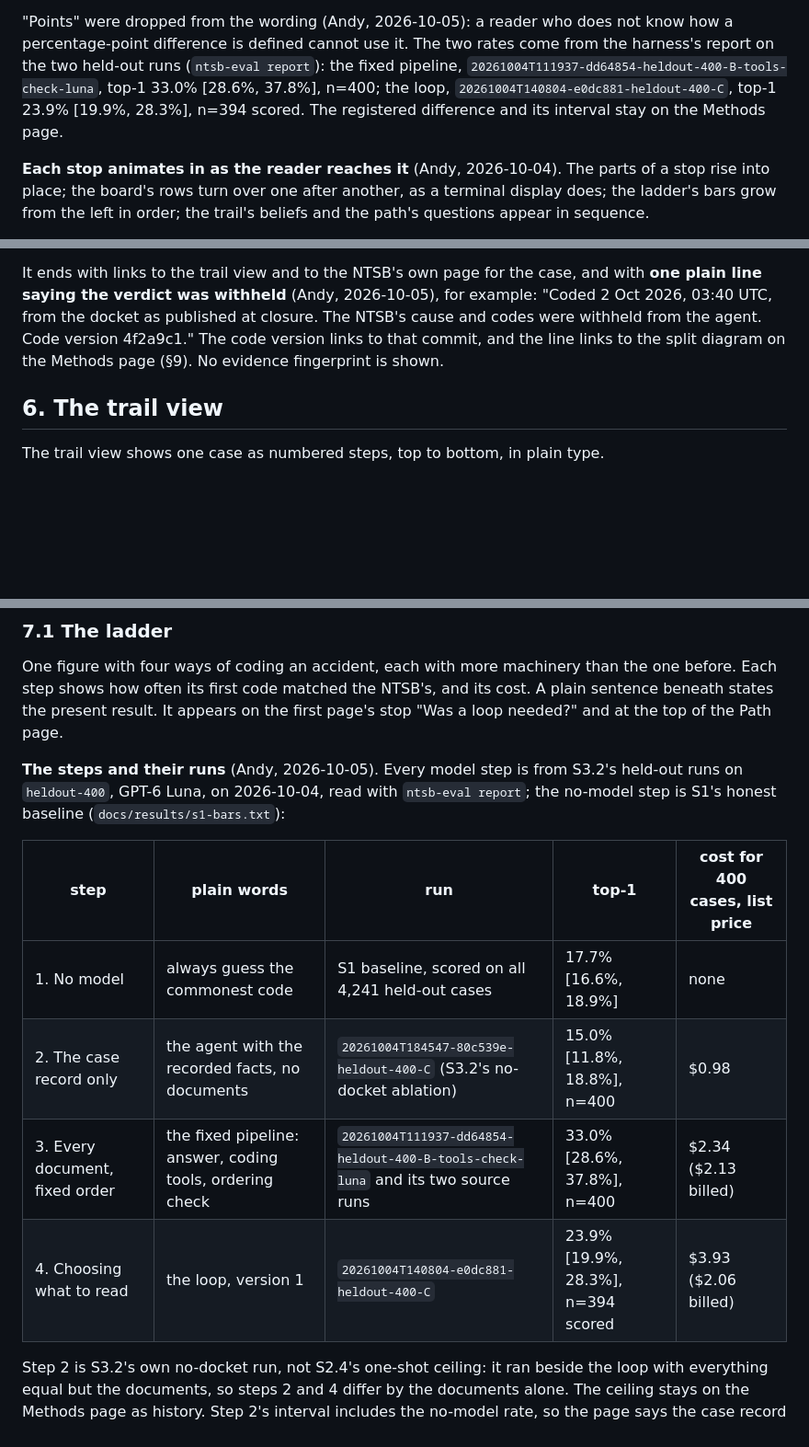
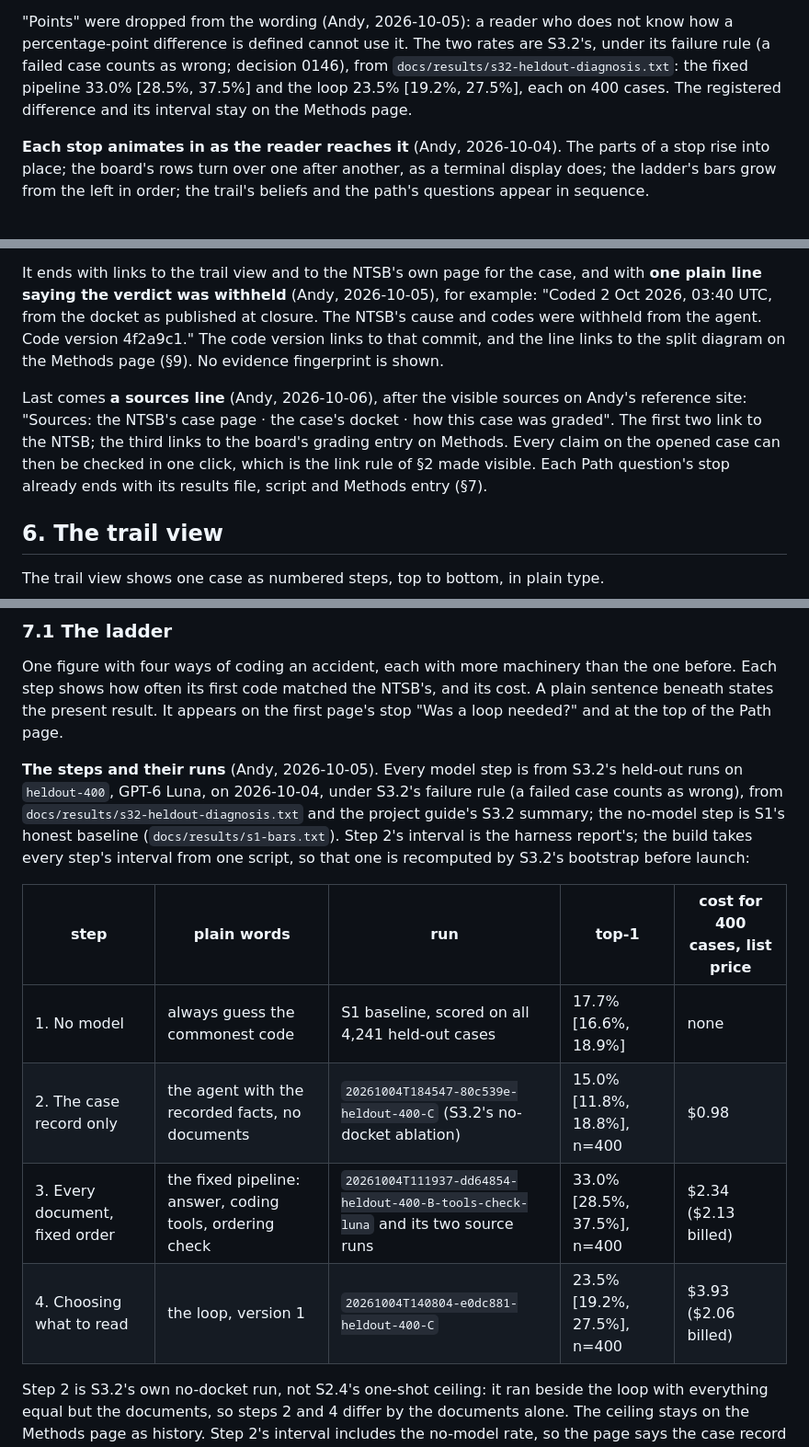
Before and after one commit to floyda/ntsb-probable-cause, a Markdown page: docs/specs/2026-10-04-s5-public-site-design.md, 3 parts joined by grey strips. Shown at 92% size. Rendered like a GitHub page; blank space fills up the shorter version.

Commit message:
S5 draft: a sources line on each opened case; S3.2's official held-out figures and the diagnosis now on main (Andy, 2026-10-06)
Co-Authored-By: Claude Opus 5.5 <noreply@anthropic.com>
Claude-Session: https://claude.ai/code/session_01GHMD157PFuKK7i7LrVwnCA

```diff
--- a/docs/specs/2026-10-04-s5-public-site-design.md
+++ b/docs/specs/2026-10-04-s5-public-site-design.md
@@ -94,11 +94,11 @@ S3.2's held-out reading was known, so it is not a registered prediction:
 > measured against that fixed method. This site is the record of how.
 
 "Points" were dropped from the wording (Andy, 2026-10-05): a reader who does not know how a
-percentage-point difference is defined cannot use it. The two rates come from the harness's
-report on the two held-out runs (`ntsb-eval report`): the fixed pipeline,
-`20261004T111937-dd64854-heldout-400-B-tools-check-luna`, top-1 33.0% [28.6%, 37.8%], n=400;
-the loop, `20261004T140804-e0dc881-heldout-400-C`, top-1 23.9% [19.9%, 28.3%], n=394 scored.
-The registered difference and its interval stay on the Methods page.
+percentage-point difference is defined cannot use it. The two rates are S3.2's, under its
+failure rule (a failed case counts as wrong; decision 0146), from
+`docs/results/s32-heldout-diagnosis.txt`: the fixed pipeline 33.0% [28.5%, 37.5%] and the
+loop 23.5% [19.2%, 27.5%], each on 400 cases. The registered difference and its interval stay
+on the Methods page.
 
 **Each stop animates in as the reader reaches it** (Andy, 2026-10-04). The parts of a stop
 rise into place; the board's rows turn over one after another, as a terminal display does; the
@@ -227,6 +227,13 @@ plain line saying the verdict was withheld** (Andy, 2026-10-05), for example: "C
 withheld from the agent. Code version 4f2a9c1." The code version links to that commit, and the
 line links to the split diagram on the Methods page (§9). No evidence fingerprint is shown.
 
+Last comes **a sources line** (Andy, 2026-10-06), after the visible sources on Andy's reference
+site: "Sources: the NTSB's case page · the case's docket · how this case was graded". The
+first two link to the NTSB; the third links to the board's grading entry on Methods. Every
+claim on the opened case can then be checked in one click, which is the link rule of §2 made
+visible. Each Path question's stop already ends with its results file, script and Methods
+entry (§7).
+
 ## 6. The trail view
 
 The trail view shows one case as numbered steps, top to bottom, in plain type.
@@ -286,15 +293,18 @@ beneath states the present result. It appears on the first page's stop "Was a lo
 and at the top of the Path page.
 
 **The steps and their runs** (Andy, 2026-10-05). Every model step is from S3.2's held-out runs
-on `heldout-400`, GPT-6 Luna, on 2026-10-04, read with `ntsb-eval report`; the no-model step
-is S1's honest baseline (`docs/results/s1-bars.txt`):
+on `heldout-400`, GPT-6 Luna, on 2026-10-04, under S3.2's failure rule (a failed case counts
+as wrong), from `docs/results/s32-heldout-diagnosis.txt` and the project guide's S3.2 summary;
+the no-model step is S1's honest baseline (`docs/results/s1-bars.txt`). Step 2's interval is
+the harness report's; the build takes every step's interval from one script, so that one is
+recomputed by S3.2's bootstrap before launch:
 
 | step | plain words | run | top-1 | cost for 400 cases, list price |
 |---|---|---|---|---|
 | 1. No model | always guess the commonest code | S1 baseline, scored on all 4,241 held-out cases | 17.7% [16.6%, 18.9%] | none |
 | 2. The case record only | the agent with the recorded facts, no documents | `20261004T184547-80c539e-heldout-400-C` (S3.2's no-docket ablation) | 15.0% [11.8%, 18.8%], n=400 | $0.98 |
-| 3. Every document, fixed order | the fixed pipeline: answer, coding tools, ordering check | `20261004T111937-dd64854-heldout-400-B-tools-check-luna` and its two source runs | 33.0% [28.6%, 37.8%], n=400 | $2.34 ($2.13 billed) |
-| 4. Choosing what to read | the loop, version 1 | `20261004T140804-e0dc881-heldout-400-C` | 23.9% [19.9%, 28.3%], n=394 scored | $3.93 ($2.06 billed) |
+| 3. Every document, fixed order | the fixed pipeline: answer, coding tools, ordering check | `20261004T111937-dd64854-heldout-400-B-tools-check-luna` and its two source runs | 33.0% [28.5%, 37.5%], n=400 | $2.34 ($2.13 billed) |
+| 4. Choosing what to read | the loop, version 1 | `20261004T140804-e0dc881-heldout-400-C` | 23.5% [19.2%, 27.5%], n=400 | $3.93 ($2.06 billed) |
 
 Step 2 is S3.2's own no-docket run, not S2.4's one-shot ceiling: it ran beside the loop with
 everything equal but the documents, so steps 2 and 4 differ by the documents alone. The
```
Also changed, not shown: other parts of docs/specs/2026-10-04-s5-public-site-design.md (+8 -5 lines).
